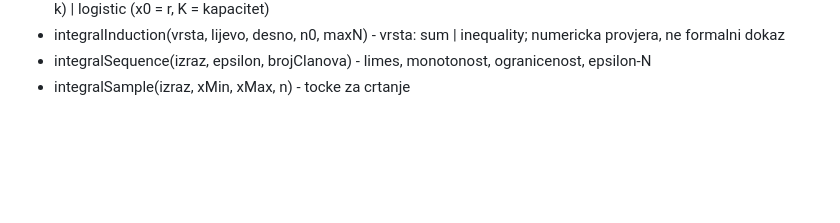
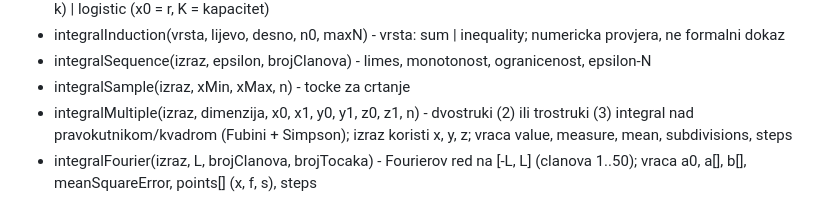
Before and after one commit to StjepanVelc/MathEngine, a Markdown page: docs/wasm-api.md, the part around the change. Drawn GitHub-style; blank space fills up the shorter version.

```diff
--- a/docs/wasm-api.md
+++ b/docs/wasm-api.md
@@ -667,3 +667,5 @@ Sve funkcije vracaju JSON ili tekst s prefiksom GRESKA:. Nekonacni/nedefinirani
 - integralInduction(vrsta, lijevo, desno, n0, maxN) - vrsta: sum | inequality; numericka provjera, ne formalni dokaz
 - integralSequence(izraz, epsilon, brojClanova) - limes, monotonost, ogranicenost, epsilon-N
 - integralSample(izraz, xMin, xMax, n) - tocke za crtanje
+- integralMultiple(izraz, dimenzija, x0, x1, y0, y1, z0, z1, n) - dvostruki (2) ili trostruki (3) integral nad pravokutnikom/kvadrom (Fubini + Simpson); izraz koristi x, y, z; vraca value, measure, mean, subdivisions, steps
+- integralFourier(izraz, L, brojClanova, brojTocaka) - Fourierov red na [-L, L] (clanova 1..50); vraca a0, a[], b[], meanSquareError, points[] (x, f, s), steps
```
Also changed, not shown: docs/web-frontend.md (+8 -0 lines).
